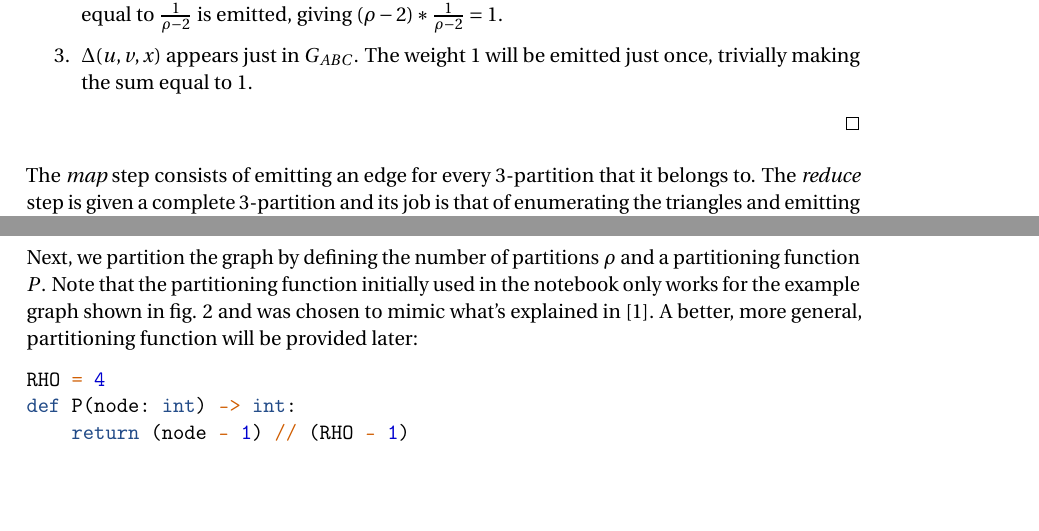
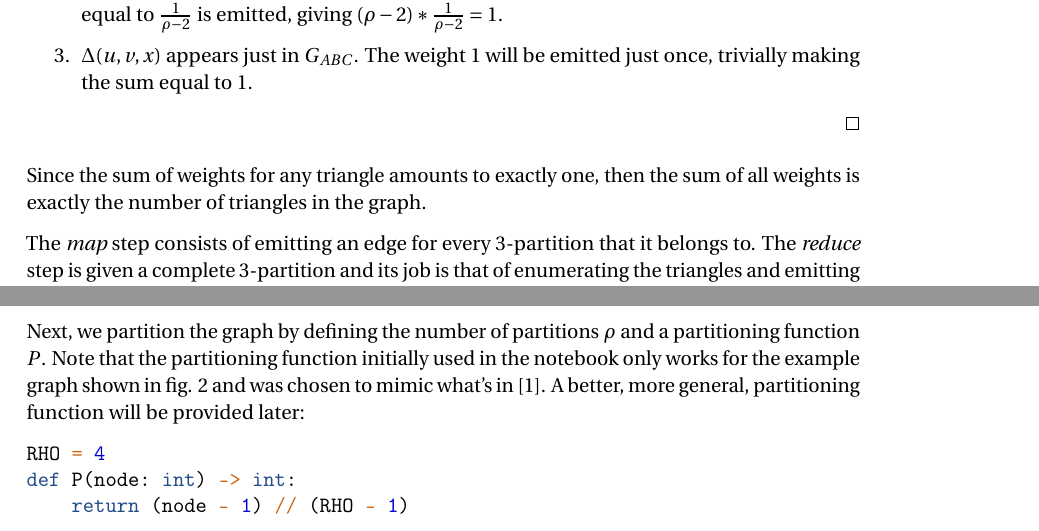
Before and after one commit to eliaperantoni/deltac, a LaTeX document (report.tex): two parts of pages 4 and 8 of 16, joined at a grey line, cut so that both start at the same text, the shorter picture padded with empty space. Compiled offline with pdfLaTeX.

Commit message:
Fix typos and small errors

```diff
--- a/report.tex
+++ b/report.tex
@@ -251,6 +251,9 @@ that its nodes span:
     \end{enumerate}
 \end{proof}
 
+Since the sum of weights for any triangle amounts to exactly one, then the sum
+of all weights is exactly the number of triangles in the graph.
+
 The \emph{map} step consists of emitting an edge for every 3-partition that it
 belongs to. The \emph{reduce} step is given a complete 3-partition and its job
 is that of enumerating the triangles and emitting a weight for each. A
@@ -442,8 +445,8 @@ edge.
 Next, we partition the graph by defining the number of partitions $\rho$ and a
 partitioning function $P$. Note that the partitioning function initially used in
 the notebook only works for the example graph shown in fig. \ref{graph} and was
-chosen to mimic what's explained in \cite{park2013efficient}. A better, more
-general, partitioning function will be provided later:
+chosen to mimic what's in \cite{park2013efficient}. A better, more general,
+partitioning function will be provided later:
 \begin{minted}{python}
 RHO = 4
 def P(node: int) -> int:
```
Also changed, not shown: out/report.pdf, 1 other file.
